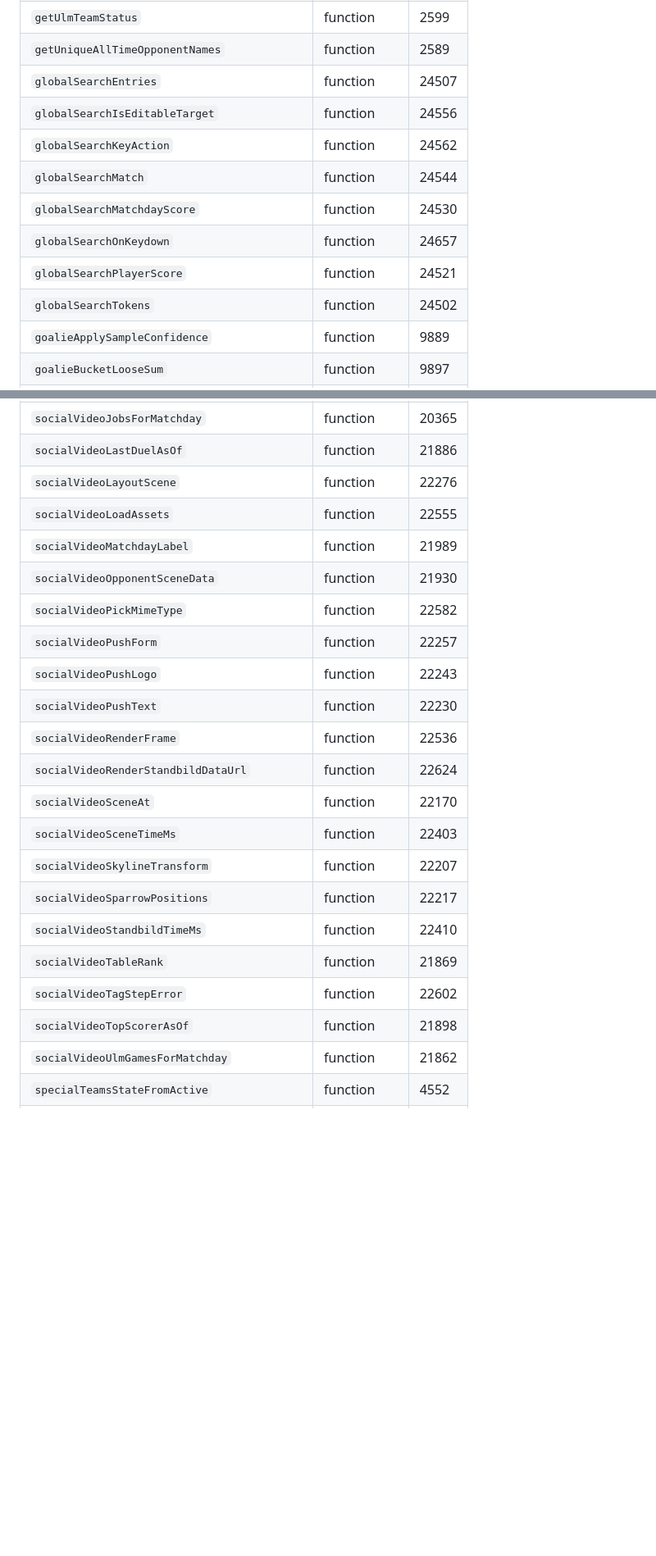
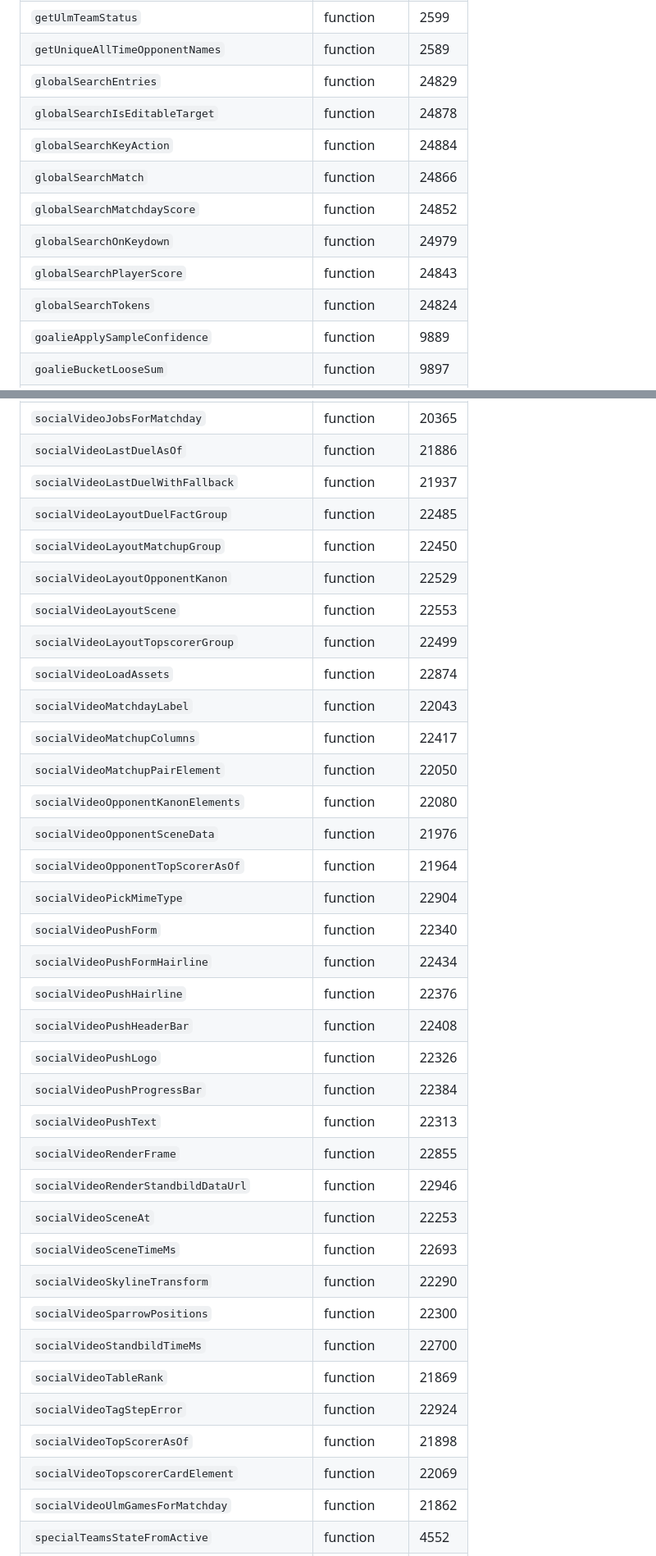
Before and after one commit to ChriLo2001/DataAnalyst, a Markdown page: docs/index-map.md, 2 parts joined by grey strips. Shown at 82% size. Rendered like a GitHub page; blank space fills up the shorter version.

```diff
--- a/docs/index-map.md
+++ b/docs/index-map.md
@@ -2472,14 +2490,14 @@ Aufeinanderfolgende Regeln mit gleichem Selektor-Präfix, innerhalb des statisch
 | `getTeamLogoUrlForStory` | function | 20938 |
 | `getUlmTeamStatus` | function | 2599 |
 | `getUniqueAllTimeOpponentNames` | function | 2589 |
-| `globalSearchEntries` | function | 24507 |
-| `globalSearchIsEditableTarget` | function | 24556 |
-| `globalSearchKeyAction` | function | 24562 |
-| `globalSearchMatch` | function | 24544 |
-| `globalSearchMatchdayScore` | function | 24530 |
-| `globalSearchOnKeydown` | function | 24657 |
-| `globalSearchPlayerScore` | function | 24521 |
-| `globalSearchTokens` | function | 24502 |
+| `globalSearchEntries` | function | 24829 |
+| `globalSearchIsEditableTarget` | function | 24878 |
+| `globalSearchKeyAction` | function | 24884 |
+| `globalSearchMatch` | function | 24866 |
+| `globalSearchMatchdayScore` | function | 24852 |
+| `globalSearchOnKeydown` | function | 24979 |
+| `globalSearchPlayerScore` | function | 24843 |
+| `globalSearchTokens` | function | 24824 |
 | `goalieApplySampleConfidence` | function | 9889 |
 | `goalieBucketLooseSum` | function | 9897 |
 | `goalieBucketRows` | function | 9809 |
@@ -3251,23 +3271,37 @@ Aufeinanderfolgende Regeln mit gleichem Selektor-Präfix, innerhalb des statisch
 | `socialVideoJobsForMatchday` | function | 20365 |
 | `socialVideoLastDuelAsOf` | function | 21886 |
-| `socialVideoLayoutScene` | function | 22276 |
-| `socialVideoLoadAssets` | function | 22555 |
-| `socialVideoMatchdayLabel` | function | 21989 |
-| `socialVideoOpponentSceneData` | function | 21930 |
-| `socialVideoPickMimeType` | function | 22582 |
-| `socialVideoPushForm` | function | 22257 |
-| `socialVideoPushLogo` | function | 22243 |
-| `socialVideoPushText` | function | 22230 |
-| `socialVideoRenderFrame` | function | 22536 |
-| `socialVideoRenderStandbildDataUrl` | function | 22624 |
-| `socialVideoSceneAt` | function | 22170 |
-| `socialVideoSceneTimeMs` | function | 22403 |
-| `socialVideoSkylineTransform` | function | 22207 |
-| `socialVideoSparrowPositions` | function | 22217 |
-| `socialVideoStandbildTimeMs` | function | 22410 |
+| `socialVideoLastDuelWithFallback` | function | 21937 |
+| `socialVideoLayoutDuelFactGroup` | function | 22485 |
+| `socialVideoLayoutMatchupGroup` | function | 22450 |
+| `socialVideoLayoutOpponentKanon` | function | 22529 |
+| `socialVideoLayoutScene` | function | 22553 |
+| `socialVideoLayoutTopscorerGroup` | function | 22499 |
+| `socialVideoLoadAssets` | function | 22874 |
+| `socialVideoMatchdayLabel` | function | 22043 |
+| `socialVideoMatchupColumns` | function | 22417 |
+| `socialVideoMatchupPairElement` | function | 22050 |
+| `socialVideoOpponentKanonElements` | function | 22080 |
+| `socialVideoOpponentSceneData` | function | 21976 |
+| `socialVideoOpponentTopScorerAsOf` | function | 21964 |
+| `socialVideoPickMimeType` | function | 22904 |
+| `socialVideoPushForm` | function | 22340 |
+| `socialVideoPushFormHairline` | function | 22434 |
+| `socialVideoPushHairline` | function | 22376 |
+| `socialVideoPushHeaderBar` | function | 22408 |
+| `socialVideoPushLogo` | function | 22326 |
+| `socialVideoPushProgressBar` | function | 22384 |
+| `socialVideoPushText` | function | 22313 |
+| `socialVideoRenderFrame` | function | 22855 |
+| `socialVideoRenderStandbildDataUrl` | function | 22946 |
+| `socialVideoSceneAt` | function | 22253 |
+| `socialVideoSceneTimeMs` | function | 22693 |
+| `socialVideoSkylineTransform` | function | 22290 |
+| `socialVideoSparrowPositions` | function | 22300 |
+| `socialVideoStandbildTimeMs` | function | 22700 |
 | `socialVideoTableRank` | function | 21869 |
-| `socialVideoTagStepError` | function | 22602 |
+| `socialVideoTagStepError` | function | 22924 |
 | `socialVideoTopScorerAsOf` | function | 21898 |
+| `socialVideoTopscorerCardElement` | function | 22069 |
 | `socialVideoUlmGamesForMatchday` | function | 21862 |
 | `specialTeamsStateFromActive` | function | 4552 |
 | `stageSeasonDataPreview` | function | 6793 |
```
Also changed, not shown: other parts of docs/index-map.md (+278 -258 lines).
